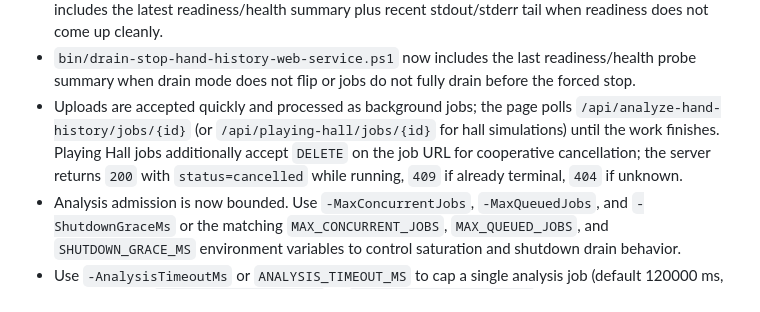
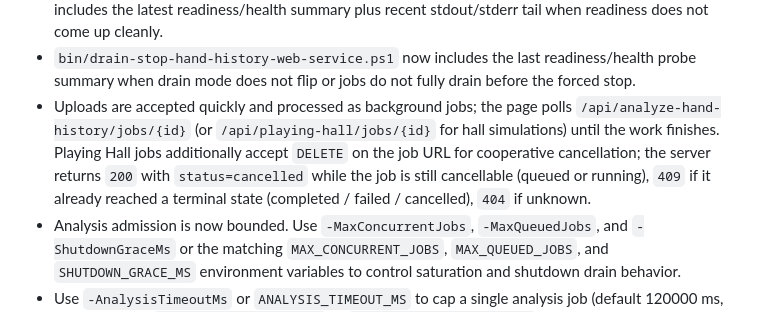
Before and after one commit to albadenn-ops/sicfun, a Markdown page: docs/OPERATOR_RUNBOOK.md, the part around the change. Rendered like a GitHub page.

Commit message:
docs(runbook): clarify DELETE-cancel semantics -- queued jobs are also cancellable, not just running
PlayingHallJobStore.cancel returns Accepted whenever state.isTerminal
is false: that's queued AND running both. The runbook line said the
DELETE returns '200 with status=cancelled while running' which
implied the queued state would NOT be cancellable -- an operator who
read the doc literally might tell a user 'wait until your queued job
starts before clicking cancel', which would be wrong (and frustrate
them when a queue-full deployment leaves their job parked).

Replace 'while running' with 'while the job is still cancellable
(queued or running)' and spell out the terminal-state set on the 409
side (completed / failed / cancelled) so the cancel-vs-409 boundary
is unambiguous. Matches the deployment doc's '200 once accepted'
phrasing more closely.

Co-Authored-By: Claude Opus 4.7 (1M context) <noreply@anthropic.com>

```diff
--- a/docs/OPERATOR_RUNBOOK.md
+++ b/docs/OPERATOR_RUNBOOK.md
@@ -351,7 +351,7 @@ Operator notes:
 - The service install script configures stdout/stderr capture under `dist/hand-history-web/logs/` and enables basic Windows service restart-on-failure recovery.
 - `bin/start-hand-history-web-service.ps1` now fails fast if the service stops during startup and includes the latest readiness/health summary plus recent stdout/stderr tail when readiness does not come up cleanly.
 - `bin/drain-stop-hand-history-web-service.ps1` now includes the last readiness/health probe summary when drain mode does not flip or jobs do not fully drain before the forced stop.
-- Uploads are accepted quickly and processed as background jobs; the page polls `/api/analyze-hand-history/jobs/{id}` (or `/api/playing-hall/jobs/{id}` for hall simulations) until the work finishes. Playing Hall jobs additionally accept `DELETE` on the job URL for cooperative cancellation; the server returns `200` with `status=cancelled` while running, `409` if already terminal, `404` if unknown.
+- Uploads are accepted quickly and processed as background jobs; the page polls `/api/analyze-hand-history/jobs/{id}` (or `/api/playing-hall/jobs/{id}` for hall simulations) until the work finishes. Playing Hall jobs additionally accept `DELETE` on the job URL for cooperative cancellation; the server returns `200` with `status=cancelled` while the job is still cancellable (queued or running), `409` if it already reached a terminal state (completed / failed / cancelled), `404` if unknown.
 - Analysis admission is now bounded. Use `-MaxConcurrentJobs`, `-MaxQueuedJobs`, and `-ShutdownGraceMs` or the matching `MAX_CONCURRENT_JOBS`, `MAX_QUEUED_JOBS`, and `SHUTDOWN_GRACE_MS` environment variables to control saturation and shutdown drain behavior.
 - Use `-AnalysisTimeoutMs` or `ANALYSIS_TIMEOUT_MS` to cap a single analysis job (default 120000 ms, i.e. 2 min). Use `-PlayingHallTimeoutMs` or `PLAYING_HALL_TIMEOUT_MS` to cap a single Playing Hall job (default 900000 ms, i.e. 15 min). `0` disables either timeout, but the deployment-safe default is a bounded run on both so one stuck review or hall pin cannot pin the worker pool indefinitely.
 - `SHUTDOWN_GRACE_MS` is tracked in milliseconds, but the underlying HTTP listener drains in whole-second steps. Sub-second values round up when the listener is stopping.
```
